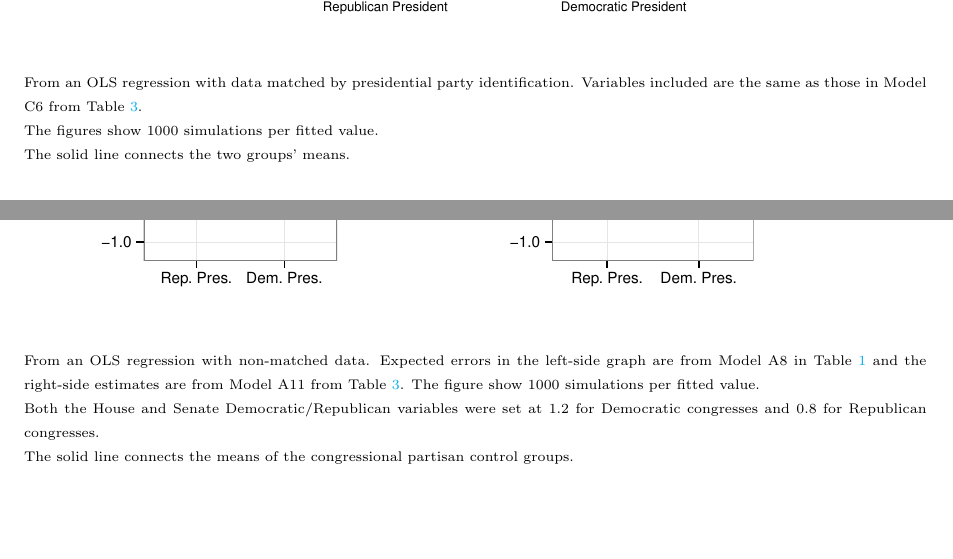
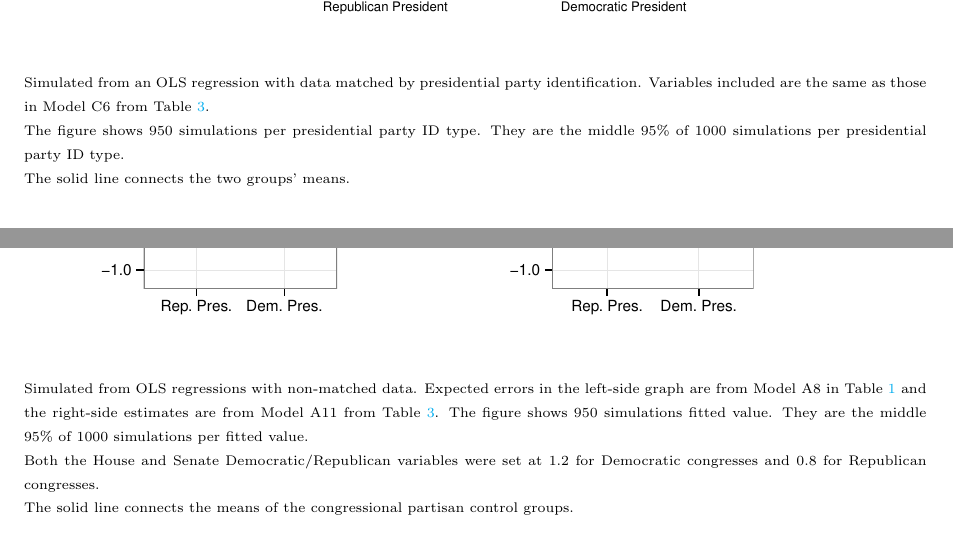
Before and after one commit to christophergandrud/GreenBook, a LaTeX paper (Paper/main_GreenBook.tex): two parts of pages 17 and 18 of 27, joined at a grey line, cut so that both start at the same text, the shorter picture padded with empty space. Compiled offline with pdfLaTeX.

Commit message:
paper rerun

```diff
--- a/Paper/main_GreenBook.tex
+++ b/Paper/main_GreenBook.tex
@@ -417,7 +417,7 @@ Our main finding is that presidential party identification had a strong positive
 
     \end{center}
     \begin{singlespace}
-        {\scriptsize{From an OLS regression with data matched by presidential party identification. Variables included are the same as those in Model C6 from Table \ref{OutputPL}. \\ The figures show 1000 simulations per fitted value. \\ The solid line connects the two groups' means.}}
+        {\scriptsize{Simulated from an OLS regression with data matched by presidential party identification. Variables included are the same as those in Model C6 from Table \ref{OutputPL}. \\ The figure shows 950 simulations per presidential party ID type. They are the middle 95\% of 1000 simulations per presidential party ID type. \\ The solid line connects the two groups' means.}}
     \end{singlespace}
 \end{figure}
 
@@ -452,7 +452,7 @@ Might Federal Reserve staff be taking into consideration not only the president'
 
     \end{center}
     \begin{singlespace}
-        {\scriptsize{From an OLS regression with non-matched data. Expected errors in the left-side graph are from Model A8 in Table \ref{OutputNL} and the right-side estimates are from Model A11 from Table \ref{OutputPL}. The figure show 1000 simulations per fitted value. \\ Both the House and Senate Democratic/Republican variables were set at 1.2 for Democratic congresses and 0.8 for Republican congresses. \\ The solid line connects the means of the congressional partisan control groups.}}
+        {\scriptsize{Simulated from OLS regressions with non-matched data. Expected errors in the left-side graph are from Model A8 in Table \ref{OutputNL} and the right-side estimates are from Model A11 from Table \ref{OutputPL}. The figure shows 950 simulations fitted value. They are the middle 95\% of 1000 simulations per fitted value. \\ Both the House and Senate Democratic/Republican variables were set at 1.2 for Democratic congresses and 0.8 for Republican congresses. \\ The solid line connects the means of the congressional partisan control groups.}}
     \end{singlespace}
 \end{figure}
 
```
Also changed, not shown: Presentation/APSAGreenBookPresentation.tex (+1 -1 lines), Paper/figure/BaseInflation.pdf, Paper/figure/CoefComparePlots.pdf, Paper/figure/ExpectValueParty.pdf, Paper/figure/InterPlot.pdf, Paper/figure/partisanError.pdf, Paper/main_GreenBook.bbl (added), Paper/main_GreenBook.pdf, Presentation/APSAGreenBookPresentation.pdf, Paper/main_GreenBook.tex (6 more changed lines), 6 other files.
